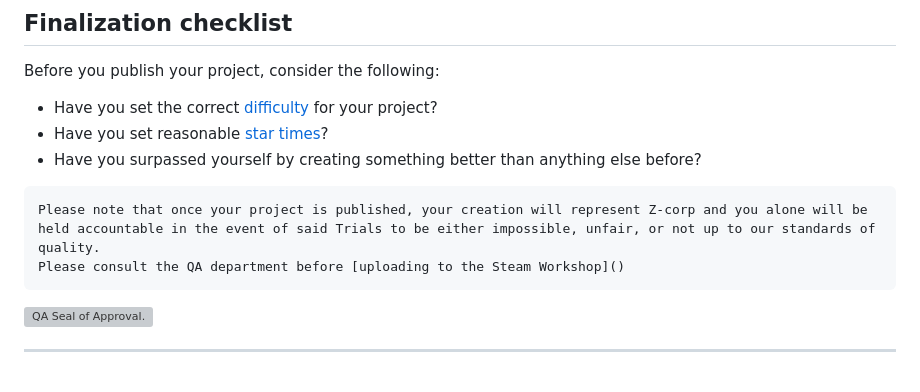
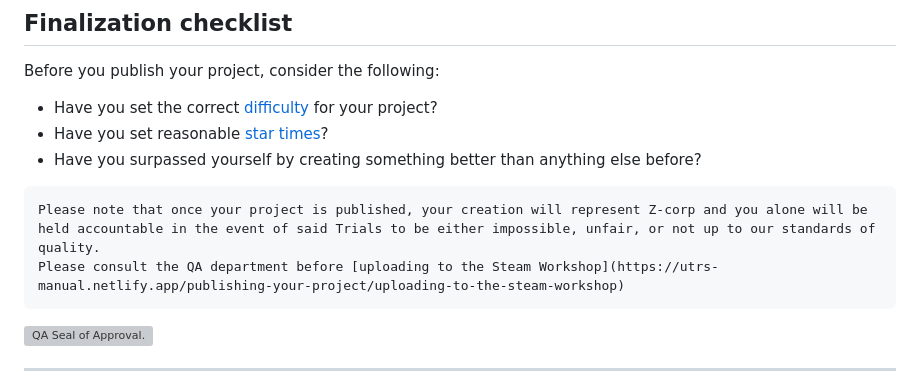
Before and after one commit to quewon/utrs-manual, a Markdown page: content/content.md, the part around the change. GitHub-like rendering; grey boxes are pictures that could not be loaded.

Commit message:
Update content/content.md (via Pages CMS)

````diff
--- a/content/content.md
+++ b/content/content.md
@@ -195,7 +195,7 @@ Before you publish your project, consider the following:
 
 ```note-yellow
 Please note that once your project is published, your creation will represent Z-corp and you alone will be held accountable in the event of said Trials to be either impossible, unfair, or not up to our standards of quality.
-Please consult the QA department before [uploading to the Steam Workshop]()
+Please consult the QA department before [uploading to the Steam Workshop](https://utrs-manual.netlify.app/publishing-your-project/uploading-to-the-steam-workshop)
 ```
 
 ![QA Seal of Approval.](/media/QA_seal_certified.png#full-image)
````
